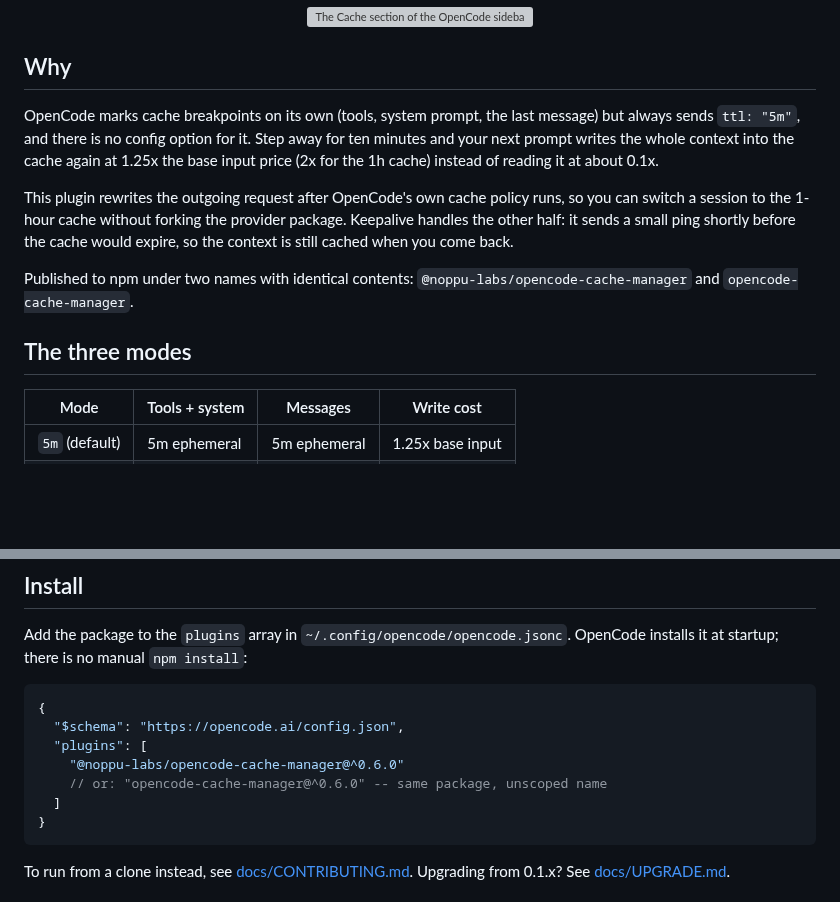
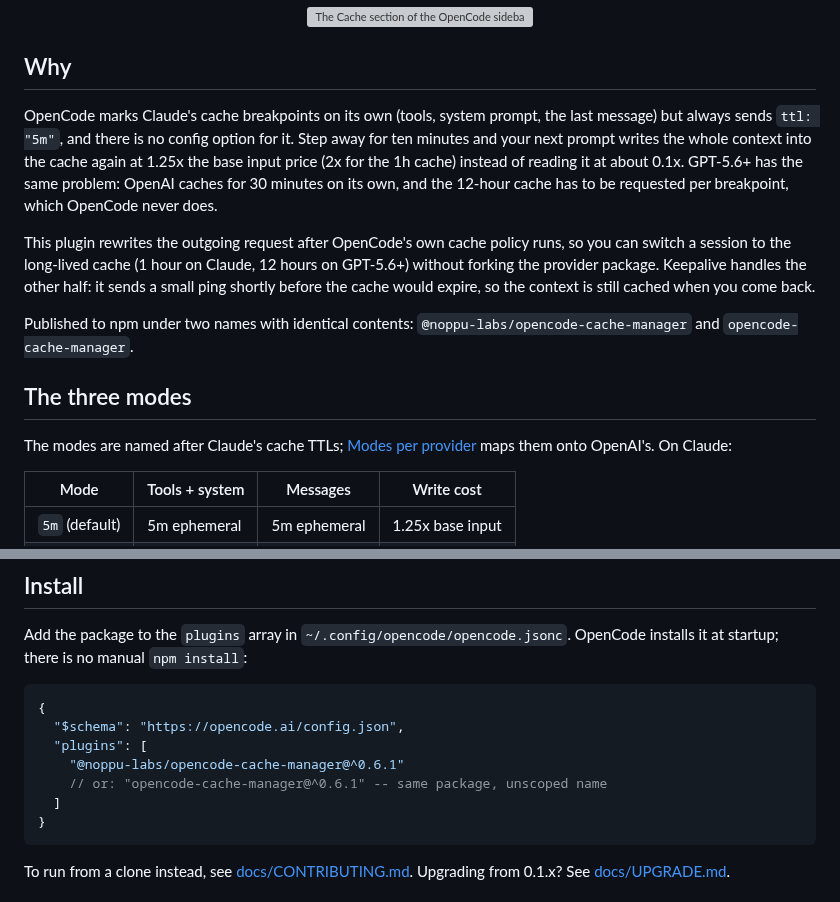
Before and after one commit to noppu-labs/opencode-cache-manager, a Markdown page: README.md, 2 parts joined by grey strips. Rendered like a GitHub page; blank space fills up the shorter version; grey boxes are pictures that could not be loaded.

````diff
--- a/README.md
+++ b/README.md
@@ -15,13 +19,15 @@ It works with Claude through the Anthropic API, through proxies that speak the A
 
 ## Why
 
-OpenCode marks cache breakpoints on its own (tools, system prompt, the last message) but always sends `ttl: "5m"`, and there is no config option for it. Step away for ten minutes and your next prompt writes the whole context into the cache again at 1.25x the base input price (2x for the 1h cache) instead of reading it at about 0.1x.
+OpenCode marks Claude's cache breakpoints on its own (tools, system prompt, the last message) but always sends `ttl: "5m"`, and there is no config option for it. Step away for ten minutes and your next prompt writes the whole context into the cache again at 1.25x the base input price (2x for the 1h cache) instead of reading it at about 0.1x. GPT-5.6+ has the same problem: OpenAI caches for 30 minutes on its own, and the 12-hour cache has to be requested per breakpoint, which OpenCode never does.
 
-This plugin rewrites the outgoing request after OpenCode's own cache policy runs, so you can switch a session to the 1-hour cache without forking the provider package. Keepalive handles the other half: it sends a small ping shortly before the cache would expire, so the context is still cached when you come back.
+This plugin rewrites the outgoing request after OpenCode's own cache policy runs, so you can switch a session to the long-lived cache (1 hour on Claude, 12 hours on GPT-5.6+) without forking the provider package. Keepalive handles the other half: it sends a small ping shortly before the cache would expire, so the context is still cached when you come back.
 
 Published to npm under two names with identical contents: `@noppu-labs/opencode-cache-manager` and `opencode-cache-manager`.
 
 ## The three modes
+
+The modes are named after Claude's cache TTLs; [Modes per provider](#modes-per-provider) maps them onto OpenAI's. On Claude:
 
 | Mode | Tools + system | Messages | Write cost |
 | --- | --- | --- | --- |
@@ -59,8 +65,8 @@ Add the package to the `plugins` array in `~/.config/opencode/opencode.jsonc`. O
 {
   "$schema": "https://opencode.ai/config.json",
   "plugins": [
-    "@noppu-labs/opencode-cache-manager@^0.6.0"
-    // or: "opencode-cache-manager@^0.6.0" -- same package, unscoped name
+    "@noppu-labs/opencode-cache-manager@^0.6.1"
+    // or: "opencode-cache-manager@^0.6.1" -- same package, unscoped name
   ]
 }
 ```
````
Also changed, not shown: other parts of README.md (+4 -0 lines), docs/images/social-preview.png (added), 6 other files.
